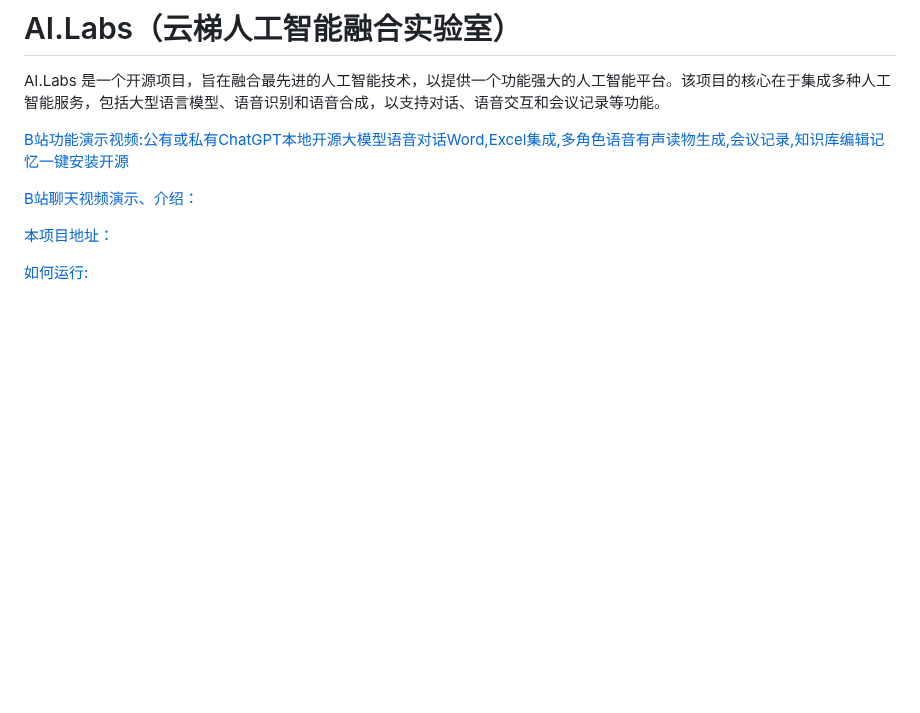
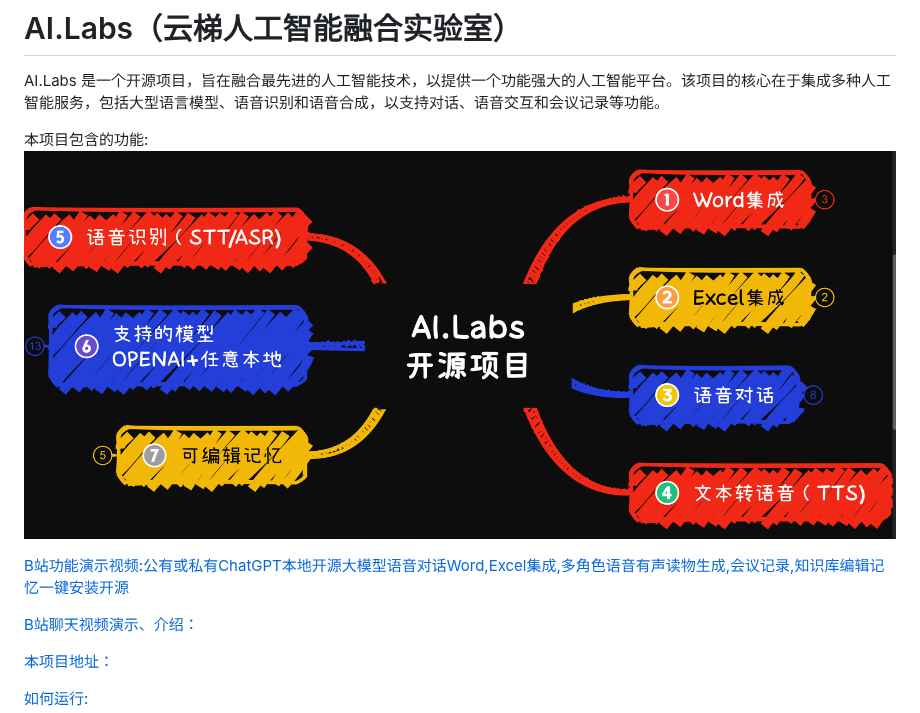
Before and after one commit to tylike/AI.Labs, a Markdown page: README.md, the part around the change. Drawn GitHub-style; blank space fills up the shorter version.

```diff
--- a/README.md
+++ b/README.md
@@ -1,6 +1,10 @@
 # AI.Labs（云梯人工智能融合实验室）
 
 AI.Labs 是一个开源项目，旨在融合最先进的人工智能技术，以提供一个功能强大的人工智能平台。该项目的核心在于集成多种人工智能服务，包括大型语言模型、语音识别和语音合成，以支持对话、语音交互和会议记录等功能。
+
+本项目包含的功能:
+![聊天界面](./AI.Labs.Win/Images/ModuleMind.png)
+
 
 [B站功能演示视频:公有或私有ChatGPT本地开源大模型语音对话Word,Excel集成,多角色语音有声读物生成,会议记录,知识库编辑记忆一键安装开源](https://www.bilibili.com/video/BV1jC4y1Y7et/?share_source=copy_web&vd_source=11323d03e28fe3d5d656ff7d4c5662fb)
 
```
